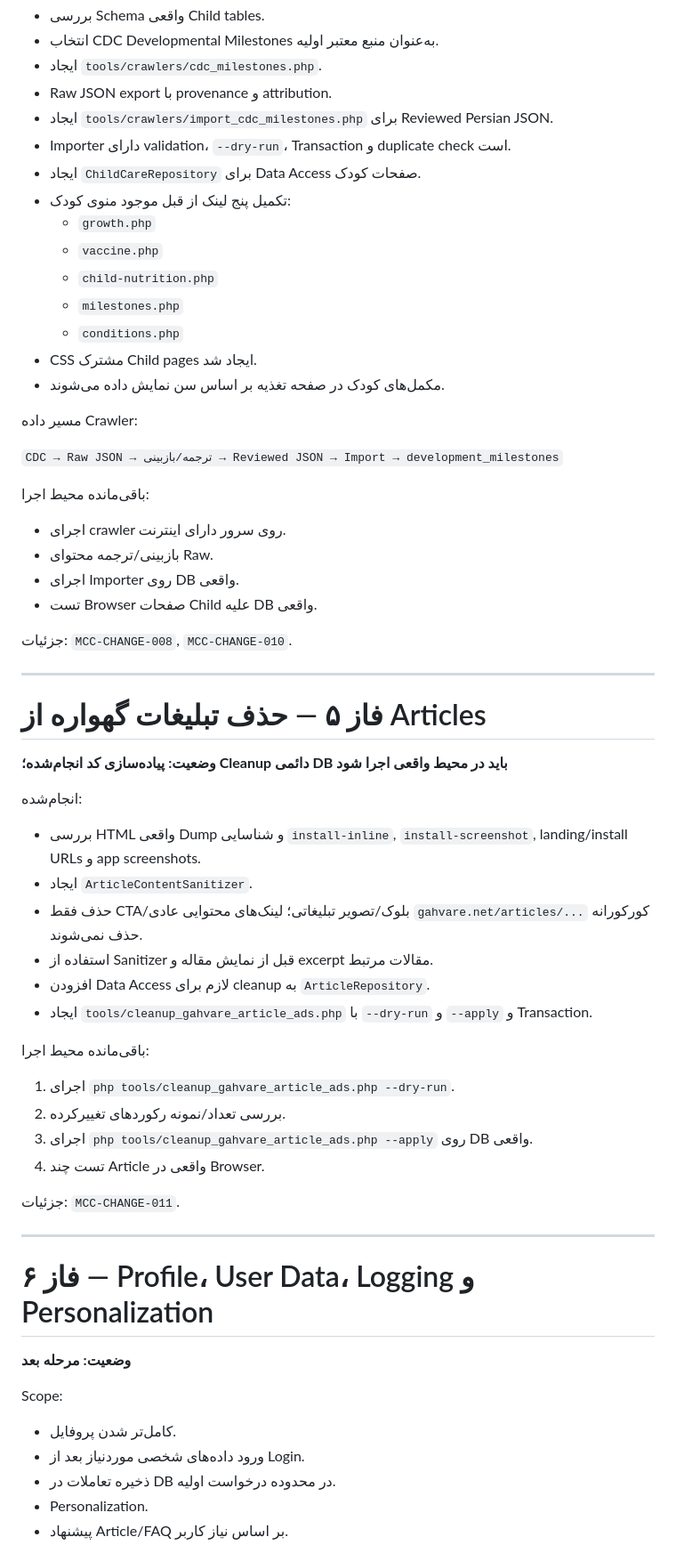
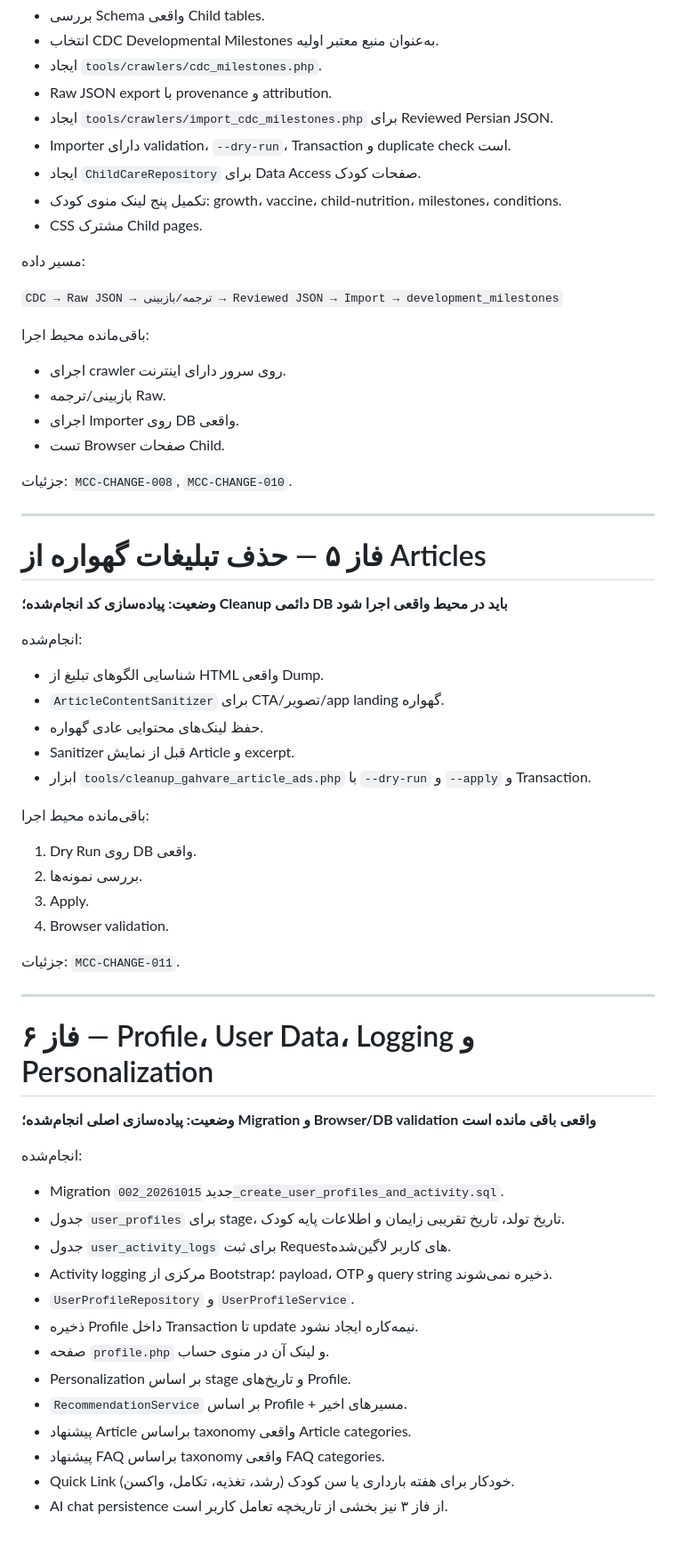
Before and after one commit to hamedplay/maternal_child_care, a Markdown page: docs/IMPLEMENTATION_ROADMAP.md, the part around one of its changes. Shown at 89% size. Rendered like a GitHub page.

Commit message:
Mark profile logging and personalization implementation progress

```diff
--- a/docs/IMPLEMENTATION_ROADMAP.md
+++ b/docs/IMPLEMENTATION_ROADMAP.md
@@ -96,25 +96,19 @@
 - ایجاد `tools/crawlers/import_cdc_milestones.php` برای Reviewed Persian JSON.
 - Importer دارای validation، `--dry-run`، Transaction و duplicate check است.
 - ایجاد `ChildCareRepository` برای Data Access صفحات کودک.
-- تکمیل پنج لینک از قبل موجود منوی کودک:
-  - `growth.php`
-  - `vaccine.php`
-  - `child-nutrition.php`
-  - `milestones.php`
-  - `conditions.php`
-- CSS مشترک Child pages ایجاد شد.
-- مکمل‌های کودک در صفحه تغذیه بر اساس سن نمایش داده می‌شوند.
+- تکمیل پنج لینک منوی کودک: growth، vaccine، child-nutrition، milestones، conditions.
+- CSS مشترک Child pages.
 
-مسیر داده Crawler:
+مسیر داده:
 
 `CDC → Raw JSON → ترجمه/بازبینی → Reviewed JSON → Import → development_milestones`
 
 باقی‌مانده محیط اجرا:
 
 - اجرای crawler روی سرور دارای اینترنت.
-- بازبینی/ترجمه محتوای Raw.
+- بازبینی/ترجمه Raw.
 - اجرای Importer روی DB واقعی.
-- تست Browser صفحات Child علیه DB واقعی.
+- تست Browser صفحات Child.
 
 جزئیات: `MCC-CHANGE-008`, `MCC-CHANGE-010`.
 
@@ -126,19 +120,18 @@
 
 انجام‌شده:
 
-- بررسی HTML واقعی Dump و شناسایی `install-inline`, `install-screenshot`, landing/install URLs و app screenshots.
-- ایجاد `ArticleContentSanitizer`.
-- حذف فقط CTA/بلوک/تصویر تبلیغاتی؛ لینک‌های محتوایی عادی `gahvare.net/articles/...` کورکورانه حذف نمی‌شوند.
-- استفاده از Sanitizer قبل از نمایش مقاله و excerpt مقالات مرتبط.
-- افزودن Data Access لازم برای cleanup به `ArticleRepository`.
-- ایجاد `tools/cleanup_gahvare_article_ads.php` با `--dry-run` و `--apply` و Transaction.
+- شناسایی الگوهای تبلیغ از HTML واقعی Dump.
+- `ArticleContentSanitizer` برای CTA/تصویر/app landing گهواره.
+- حفظ لینک‌های محتوایی عادی گهواره.
+- Sanitizer قبل از نمایش Article و excerpt.
+- ابزار `tools/cleanup_gahvare_article_ads.php` با `--dry-run` و `--apply` و Transaction.
 
 باقی‌مانده محیط اجرا:
 
-1. اجرای `php tools/cleanup_gahvare_article_ads.php --dry-run`.
-2. بررسی تعداد/نمونه رکوردهای تغییرکرده.
-3. اجرای `php tools/cleanup_gahvare_article_ads.php --apply` روی DB واقعی.
-4. تست چند Article واقعی در Browser.
+1. Dry Run روی DB واقعی.
+2. بررسی نمونه‌ها.
+3. Apply.
+4. Browser validation.
 
 جزئیات: `MCC-CHANGE-011`.
 
@@ -146,13 +139,21 @@
 
 # فاز ۶ — Profile، User Data، Logging و Personalization
 
-**وضعیت: مرحله بعد**
+**وضعیت: پیاده‌سازی اصلی انجام‌شده؛ Migration و Browser/DB validation واقعی باقی مانده است**
 
-Scope:
+انجام‌شده:
 
-- کامل‌تر شدن پروفایل.
-- ورود داده‌های شخصی موردنیاز بعد از Login.
-- ذخیره تعاملات در DB در محدوده درخواست اولیه.
-- Personalization.
-- پیشنهاد Article/FAQ بر اساس نیاز کاربر.
+- Migration جدید `20261015_002_create_user_profiles_and_activity.sql`.
+- جدول `user_profiles` برای stage، تاریخ تولد، تاریخ تقریبی زایمان و اطلاعات پایه کودک.
+- جدول `user_activity_logs` برای ثبت Requestهای کاربر لاگین‌شده.
+- Activity logging مرکزی از Bootstrap؛ payload، OTP و query string ذخیره نمی‌شوند.
+- `UserProfileRepository` و `UserProfileService`.
+- ذخیره Profile داخل Transaction تا update نیمه‌کاره ایجاد نشود.
+- صفحه `profile.php` و لینک آن در منوی حساب.
+- Personalization بر اساس stage و تاریخ‌های Profile.
+- `RecommendationService` بر اساس Profile + مسیرهای اخیر.
+- پیشنهاد Article براساس taxonomy واقعی Article categories.
+- پیشنهاد FAQ براساس taxonomy واقعی FAQ categories.
+- Quick Link خودکار برای هفته بارداری یا سن کودک (رشد، تغذیه، تکامل، واکسن).
+- AI chat persistence از فاز ۳ نیز بخشی از تاریخچه تعامل کاربر است.
 
```
Also changed, not shown: other parts of docs/IMPLEMENTATION_ROADMAP.md (+9 -2 lines).
